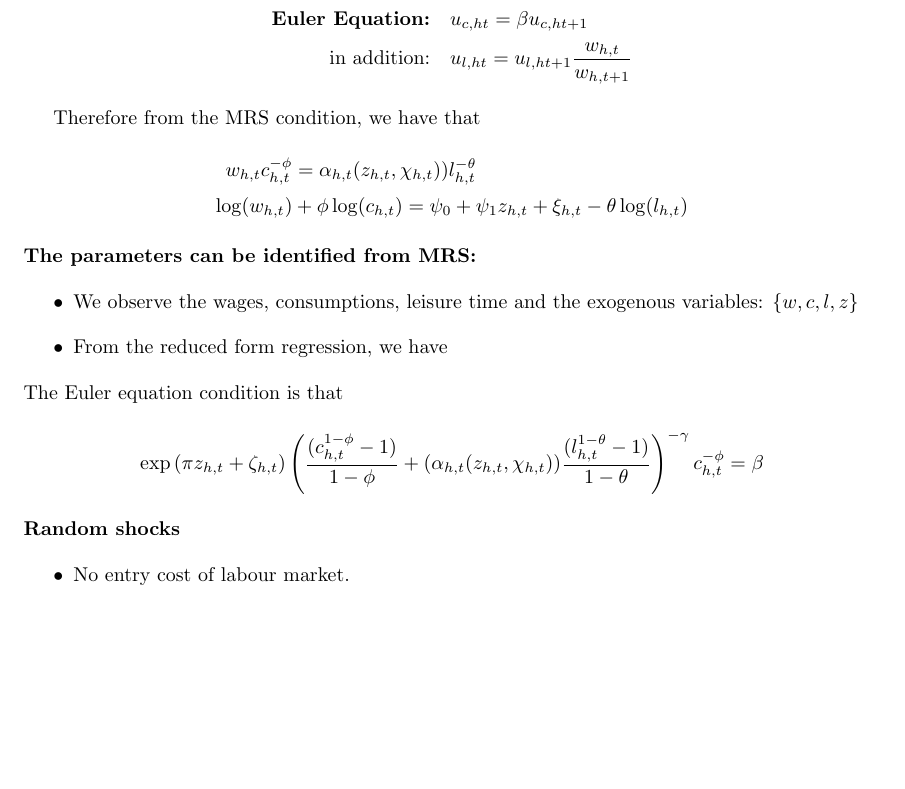
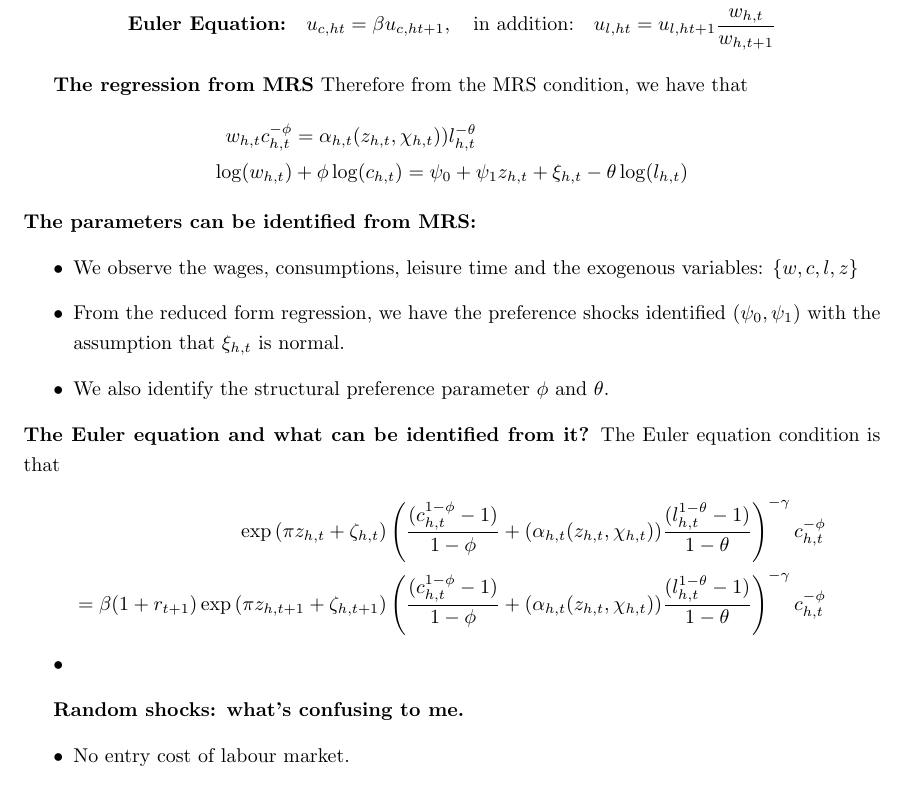
Before and after one commit to JasmineHao/DCDC.jl, a LaTeX thesis (doc/Labour Lit Review/main.tex, which reads doc/Labour Lit Review/scratchpaper.tex): part of page 3 of 10, cut so that both start at the same text, the shorter picture padded with empty space. Compiled offline with pdfLaTeX.

Commit message:
update lit review

```diff
--- a/doc/Labour Lit Review/scratchpaper.tex
+++ b/doc/Labour Lit Review/scratchpaper.tex
@@ -22,11 +22,10 @@ The first order condition with respect to $c_t, l_t and A_t$ are \[ \begin{split
 From the model we can have two conditions
 \[ \begin{split}
   \textbf{MRS condition:}& \quad w_{ht} u_{c,ht} = l_{c,ht}\\
-  \textbf{Euler Equation:}& \quad u_{c,ht} = \beta u_{c,ht+1}\\
-  \text{in addition:}& \quad u_{l,ht} = u_{l,ht+1} \frac{w_{h,t}}{w_{h,t+1}}
+  \textbf{Euler Equation:}& \quad u_{c,ht} = \beta u_{c,ht+1}, \quad \text{in addition:}\quad u_{l,ht} = u_{l,ht+1} \frac{w_{h,t}}{w_{h,t+1}}
 \end{split} \]
 
-
+\textbf{The regression from MRS}
 Therefore from the MRS condition, we have that
 \[\begin{split}
    w_{h,t}c_{h,t}^{-\phi} &= \alpha_{h,t}(z_{h,t},\chi_{h,t})) l_{h,t}^{-\theta}  \\
@@ -35,11 +34,21 @@ Therefore from the MRS condition, we have that
 \textbf{The parameters can be identified from MRS:}
 \begin{itemize}
   \item We observe the wages, consumptions, leisure time and the exogenous variables: $\{w,c,l,z\}$
-  \item From the reduced form regression, we have
+  \item From the reduced form regression, we have the preference shocks identified ($\psi_0,\psi_1$) with the assumption that $\xi_{h,t}$ is normal.
+  \item We also identify the structural preference parameter $\phi$ and $\theta$.
+
 \end{itemize}
+\textbf{The Euler equation and what can be identified from it?}
 The Euler equation condition is that
-\[ \exp{( \pi z_{h,t} + \zeta_{h,t} )} \left( \frac{(c_{h,t}^{1 - \phi} - 1)}{1 - \phi} + (\alpha_{h,t}(z_{h,t},\chi_{h,t})) \frac{(l_{h,t}^{1 - \theta} -1)}{ 1 - \theta}\right)^{-\gamma} c_{h,t}^{-\phi} = \beta \]
-\tbf{Random shocks}
+\[ \begin{split}
+  \exp{( \pi z_{h,t} + \zeta_{h,t} )} \left( \frac{(c_{h,t}^{1 - \phi} - 1)}{1 - \phi} + (\alpha_{h,t}(z_{h,t},\chi_{h,t})) \frac{(l_{h,t}^{1 - \theta} -1)}{ 1 - \theta}\right)^{-\gamma} c_{h,t}^{-\phi} \\
+  = \beta (1+r_{t+1}) \exp{( \pi z_{h,t+1} + \zeta_{h,t+1} )} \left( \frac{(c_{h,t}^{1 - \phi} - 1)}{1 - \phi} + (\alpha_{h,t}(z_{h,t},\chi_{h,t})) \frac{(l_{h,t}^{1 - \theta} -1)}{ 1 - \theta}\right)^{-\gamma} c_{h,t}^{-\phi}
+\end{split} \]
+\begin{itemize}
+  \item
+\end{itemize}
+
+\tbf{Random shocks: what's confusing to me.}
 \begin{itemize}
   \item No entry cost of labour market.
   \item The shock $\zeta$ induce increase of current period consumption/labour.
```
Also changed, not shown: doc/Labour Lit Review/main.pdf.
